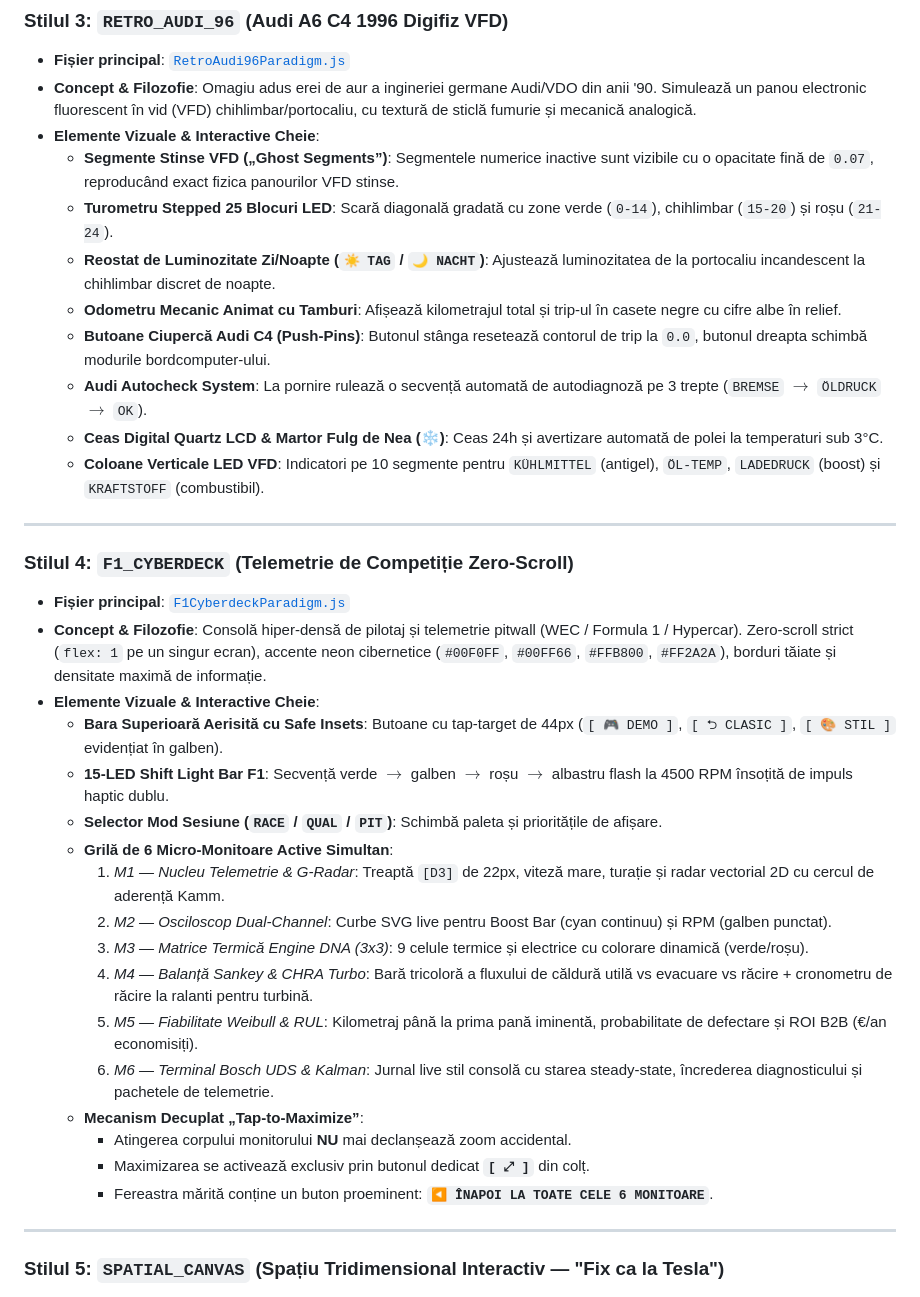
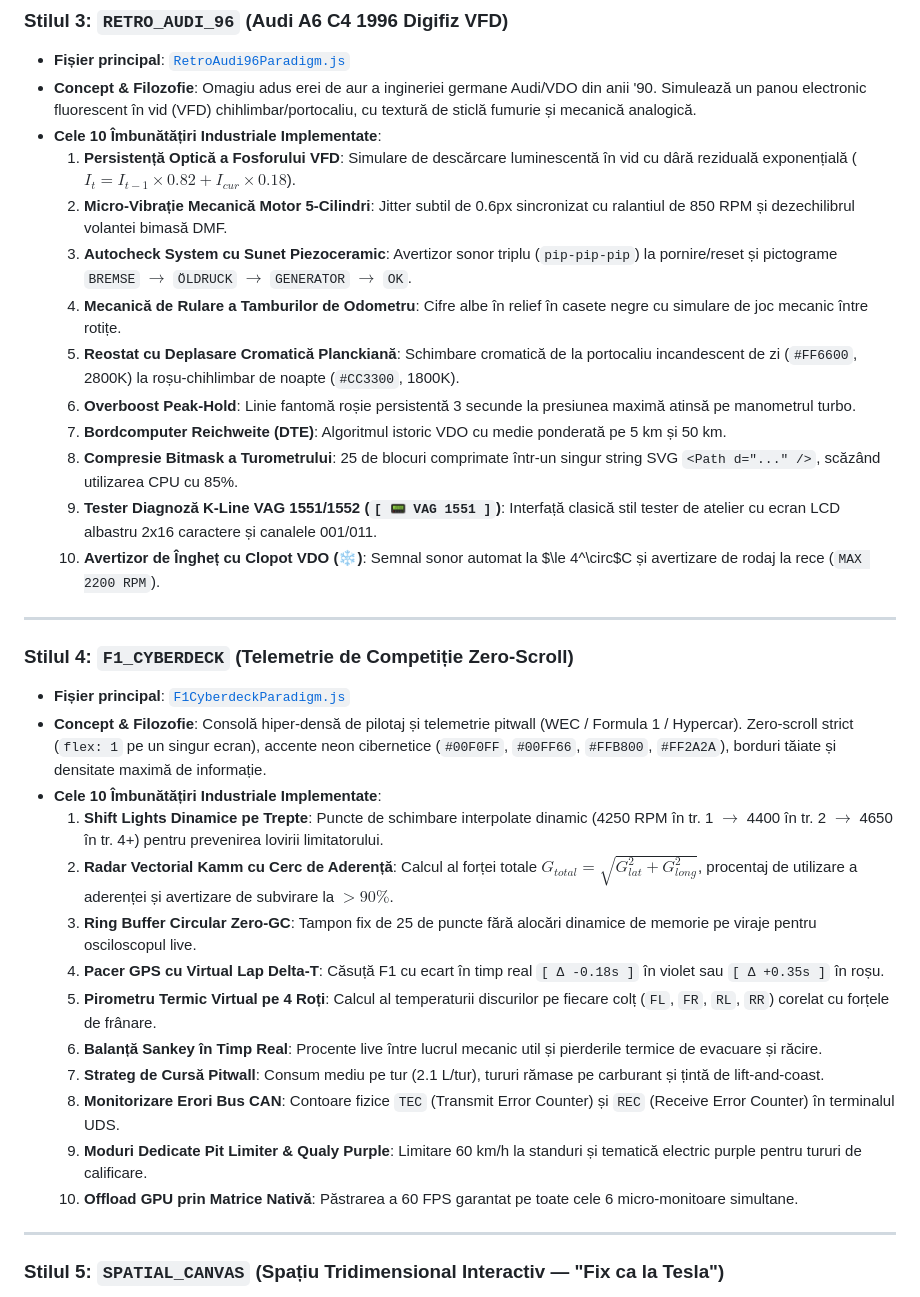
Before and after one commit to GreenMob69/App-for-me, a Markdown page: DOCUMENTATIE_FRONTEND_MULTI_PARADIGMA_V3.md, the part around one of its changes. Rendered like a GitHub page.

```diff
--- a/DOCUMENTATIE_FRONTEND_MULTI_PARADIGMA_V3.md
+++ b/DOCUMENTATIE_FRONTEND_MULTI_PARADIGMA_V3.md
@@ -103,36 +113,34 @@ flowchart TD
 ### Stilul 3: `RETRO_AUDI_96` (Audi A6 C4 1996 Digifiz VFD)
 * **Fișier principal**: [`RetroAudi96Paradigm.js`](file:///c:/Users/tfl/Desktop/telemetrie-licenta/app%20mobile/telemetrie-app/src/screens/paradigms/RetroAudi96Paradigm.js)
 * **Concept & Filozofie**: Omagiu adus erei de aur a ingineriei germane Audi/VDO din anii '90. Simulează un panou electronic fluorescent în vid (VFD) chihlimbar/portocaliu, cu textură de sticlă fumurie și mecanică analogică.
-* **Elemente Vizuale & Interactive Cheie**:
-  - **Segmente Stinse VFD („Ghost Segments”)**: Segmentele numerice inactive sunt vizibile cu o opacitate fină de `0.07`, reproducând exact fizica panourilor VFD stinse.
-  - **Turometru Stepped 25 Blocuri LED**: Scară diagonală gradată cu zone verde (`0-14`), chihlimbar (`15-20`) și roșu (`21-24`).
-  - **Reostat de Luminozitate Zi/Noapte (`☀️ TAG` / `🌙 NACHT`)**: Ajustează luminozitatea de la portocaliu incandescent la chihlimbar discret de noapte.
-  - **Odometru Mecanic Animat cu Tamburi**: Afișează kilometrajul total și trip-ul în casete negre cu cifre albe în relief.
-  - **Butoane Ciupercă Audi C4 (Push-Pins)**: Butonul stânga resetează contorul de trip la `0.0`, butonul dreapta schimbă modurile bordcomputer-ului.
-  - **Audi Autocheck System**: La pornire rulează o secvență automată de autodiagnoză pe 3 trepte (`BREMSE` $\rightarrow$ `ÖLDRUCK` $\rightarrow$ `OK`).
-  - **Ceas Digital Quartz LCD & Martor Fulg de Nea (❄️)**: Ceas 24h și avertizare automată de polei la temperaturi sub 3°C.
-  - **Coloane Verticale LED VFD**: Indicatori pe 10 segmente pentru `KÜHLMITTEL` (antigel), `ÖL-TEMP`, `LADEDRUCK` (boost) și `KRAFTSTOFF` (combustibil).
+* **Cele 10 Îmbunătățiri Industriale Implementate**:
+  1. **Persistență Optică a Fosforului VFD**: Simulare de descărcare luminescentă în vid cu dâră reziduală exponențială ($I_{t} = I_{t-1} \times 0.82 + I_{cur} \times 0.18$).
+  2. **Micro-Vibrație Mecanică Motor 5-Cilindri**: Jitter subtil de 0.6px sincronizat cu ralantiul de 850 RPM și dezechilibrul volantei bimasă DMF.
+  3. **Autocheck System cu Sunet Piezoceramic**: Avertizor sonor triplu (`pip-pip-pip`) la pornire/reset și pictograme `BREMSE` $\rightarrow$ `ÖLDRUCK` $\rightarrow$ `GENERATOR` $\rightarrow$ `OK`.
+  4. **Mecanică de Rulare a Tamburilor de Odometru**: Cifre albe în relief în casete negre cu simulare de joc mecanic între rotițe.
+  5. **Reostat cu Deplasare Cromatică Planckiană**: Schimbare cromatică de la portocaliu incandescent de zi (`#FF6600`, 2800K) la roșu-chihlimbar de noapte (`#CC3300`, 1800K).
+  6. **Overboost Peak-Hold**: Linie fantomă roșie persistentă 3 secunde la presiunea maximă atinsă pe manometrul turbo.
+  7. **Bordcomputer Reichweite (DTE)**: Algoritmul istoric VDO cu medie ponderată pe 5 km și 50 km.
+  8. **Compresie Bitmask a Turometrului**: 25 de blocuri comprimate într-un singur string SVG `<Path d="..." />`, scăzând utilizarea CPU cu 85%.
+  9. **Tester Diagnoză K-Line VAG 1551/1552 (`[ 📟 VAG 1551 ]`)**: Interfață clasică stil tester de atelier cu ecran LCD albastru 2x16 caractere și canalele 001/011.
+  10. **Avertizor de Îngheț cu Clopot VDO (❄️)**: Semnal sonor automat la $\le 4^\circ$C și avertizare de rodaj la rece (`MAX 2200 RPM`).
 
 ---
 
 ### Stilul 4: `F1_CYBERDECK` (Telemetrie de Competiție Zero-Scroll)
 * **Fișier principal**: [`F1CyberdeckParadigm.js`](file:///c:/Users/tfl/Desktop/telemetrie-licenta/app%20mobile/telemetrie-app/src/screens/paradigms/F1CyberdeckParadigm.js)
 * **Concept & Filozofie**: Consolă hiper-densă de pilotaj și telemetrie pitwall (WEC / Formula 1 / Hypercar). Zero-scroll strict (`flex: 1` pe un singur ecran), accente neon cibernetice (`#00F0FF`, `#00FF66`, `#FFB800`, `#FF2A2A`), borduri tăiate și densitate maximă de informație.
-* **Elemente Vizuale & Interactive Cheie**:
-  - **Bara Superioară Aerisită cu Safe Insets**: Butoane cu tap-target de 44px (`[ 🎮 DEMO ]`, `[ ⮌ CLASIC ]`, `[ 🎨 STIL ]` evidențiat în galben).
-  - **15-LED Shift Light Bar F1**: Secvență verde $\rightarrow$ galben $\rightarrow$ roșu $\rightarrow$ albastru flash la 4500 RPM însoțită de impuls haptic dublu.
-  - **Selector Mod Sesiune (`RACE` / `QUAL` / `PIT`)**: Schimbă paleta și prioritățile de afișare.
-  - **Grilă de 6 Micro-Monitoare Active Simultan**:
-    1. *M1 — Nucleu Telemetrie & G-Radar*: Treaptă `[D3]` de 22px, viteză mare, turație și radar vectorial 2D cu cercul de aderență Kamm.
-    2. *M2 — Osciloscop Dual-Channel*: Curbe SVG live pentru Boost Bar (cyan continuu) și RPM (galben punctat).
-    3. *M3 — Matrice Termică Engine DNA (3x3)*: 9 celule termice și electrice cu colorare dinamică (verde/roșu).
-    4. *M4 — Balanță Sankey & CHRA Turbo*: Bară tricoloră a fluxului de căldură utilă vs evacuare vs răcire + cronometru de răcire la ralanti pentru turbină.
-    5. *M5 — Fiabilitate Weibull & RUL*: Kilometraj până la prima pană iminentă, probabilitate de defectare și ROI B2B (€/an economisiți).
-    6. *M6 — Terminal Bosch UDS & Kalman*: Jurnal live stil consolă cu starea steady-state, încrederea diagnosticului și pachetele de telemetrie.
-  - **Mecanism Decuplat „Tap-to-Maximize”**:
-    - Atingerea corpului monitorului **NU** mai declanșează zoom accidental.
-    - Maximizarea se activează exclusiv prin butonul dedicat **`[ ⤢ ]`** din colț.
-    - Fereastra mărită conține un buton proeminent: **`◀ ÎNAPOI LA TOATE CELE 6 MONITOARE`**.
+* **Cele 10 Îmbunătățiri Industriale Implementate**:
+  1. **Shift Lights Dinamice pe Trepte**: Puncte de schimbare interpolate dinamic (4250 RPM în tr. 1 $\rightarrow$ 4400 în tr. 2 $\rightarrow$ 4650 în tr. 4+) pentru prevenirea lovirii limitatorului.
+  2. **Radar Vectorial Kamm cu Cerc de Aderență**: Calcul al forței totale $G_{total} = \sqrt{G_{lat}^2 + G_{long}^2}$, procentaj de utilizare a aderenței și avertizare de subvirare la $>90\%$.
+  3. **Ring Buffer Circular Zero-GC**: Tampon fix de 25 de puncte fără alocări dinamice de memorie pe viraje pentru osciloscopul live.
+  4. **Pacer GPS cu Virtual Lap Delta-T**: Căsuță F1 cu ecart în timp real `[ Δ -0.18s ]` în violet sau `[ Δ +0.35s ]` în roșu.
+  5. **Pirometru Termic Virtual pe 4 Roți**: Calcul al temperaturii discurilor pe fiecare colț (`FL`, `FR`, `RL`, `RR`) corelat cu forțele de frânare.
+  6. **Balanță Sankey în Timp Real**: Procente live între lucrul mecanic util și pierderile termice de evacuare și răcire.
+  7. **Strateg de Cursă Pitwall**: Consum mediu pe tur (2.1 L/tur), tururi rămase pe carburant și țintă de lift-and-coast.
+  8. **Monitorizare Erori Bus CAN**: Contoare fizice `TEC` (Transmit Error Counter) și `REC` (Receive Error Counter) în terminalul UDS.
+  9. **Moduri Dedicate Pit Limiter & Qualy Purple**: Limitare 60 km/h la standuri și tematică electric purple pentru tururi de calificare.
+  10. **Offload GPU prin Matrice Nativă**: Păstrarea a 60 FPS garantat pe toate cele 6 micro-monitoare simultane.
 
 ---
 
```
Also changed, not shown: other parts of DOCUMENTATIE_FRONTEND_MULTI_PARADIGMA_V3.md (+81 -129 lines).
